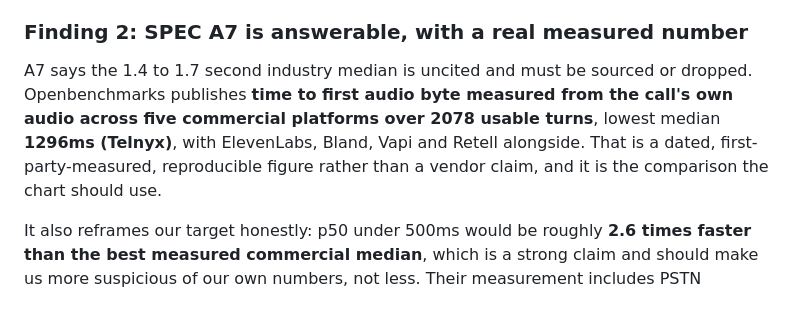
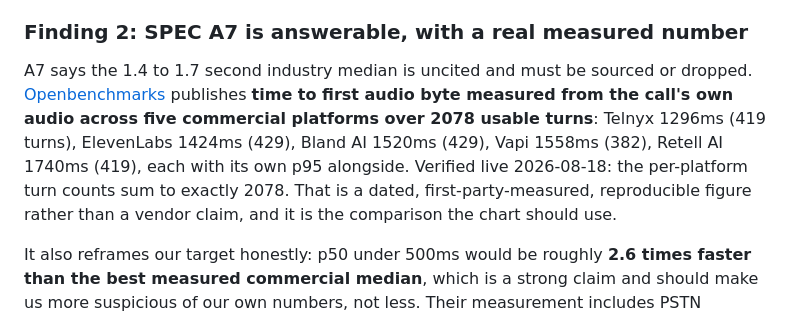
Before and after one commit to vinayakjeet/vaani, a Markdown page: docs/prior-art.md, the part around the change. GitHub-like rendering.

```diff
--- a/docs/prior-art.md
+++ b/docs/prior-art.md
@@ -333,10 +333,13 @@ made p95 worse and we would have concluded local synthesis does not help.
 ### Finding 2: SPEC A7 is answerable, with a real measured number
 
 A7 says the 1.4 to 1.7 second industry median is uncited and must be sourced or dropped.
-Openbenchmarks publishes **time to first audio byte measured from the call's own audio across
-five commercial platforms over 2078 usable turns**, lowest median **1296ms (Telnyx)**, with
-ElevenLabs, Bland, Vapi and Retell alongside. That is a dated, first-party-measured,
-reproducible figure rather than a vendor claim, and it is the comparison the chart should use.
+[Openbenchmarks](https://openbenchmarks.com/voice-agent-latency) publishes **time to first
+audio byte measured from the call's own audio across five commercial platforms over 2078
+usable turns**: Telnyx 1296ms (419 turns), ElevenLabs 1424ms (429), Bland AI 1520ms (429),
+Vapi 1558ms (382), Retell AI 1740ms (419), each with its own p95 alongside. Verified live
+2026-08-18: the per-platform turn counts sum to exactly 2078. That is a dated,
+first-party-measured, reproducible figure rather than a vendor claim, and it is the
+comparison the chart should use.
 
 It also reframes our target honestly: p50 under 500ms would be roughly **2.6 times faster than
 the best measured commercial median**, which is a strong claim and should make us more
```
Also changed, not shown: DECISIONS.md (+27 -0 lines).
